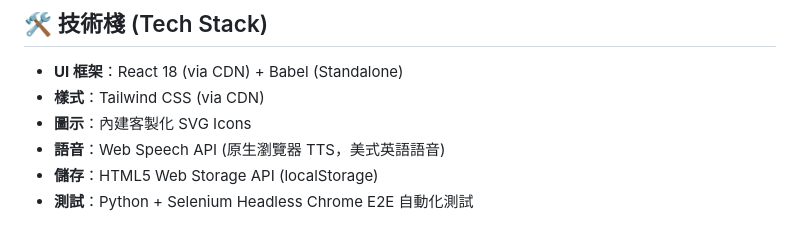
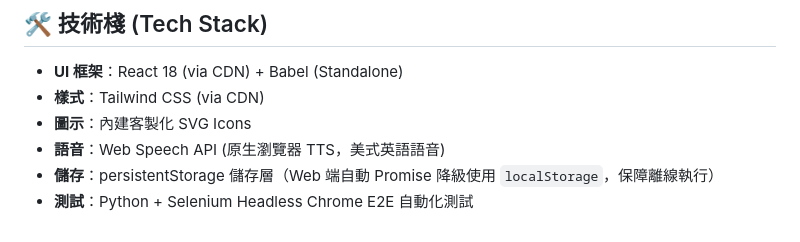
Before and after one commit to leohong/VocabTool, a Markdown page: README.md, the part around the change. Drawn GitHub-style.

Commit message:
docs: synchronize specifications and user manuals with Capgo OTA and persistentStorage updates

```diff
--- a/README.md
+++ b/README.md
@@ -106,5 +106,5 @@
 * **樣式**：Tailwind CSS (via CDN)
 * **圖示**：內建客製化 SVG Icons
 * **語音**：Web Speech API (原生瀏覽器 TTS，美式英語語音)
-* **儲存**：HTML5 Web Storage API (localStorage)
+* **儲存**：persistentStorage 儲存層（Web 端自動 Promise 降級使用 `localStorage`，保障離線執行）
 * **測試**：Python + Selenium Headless Chrome E2E 自動化測試
```
Also changed, not shown: SPECIFICATION.md (+117 -70 lines).
